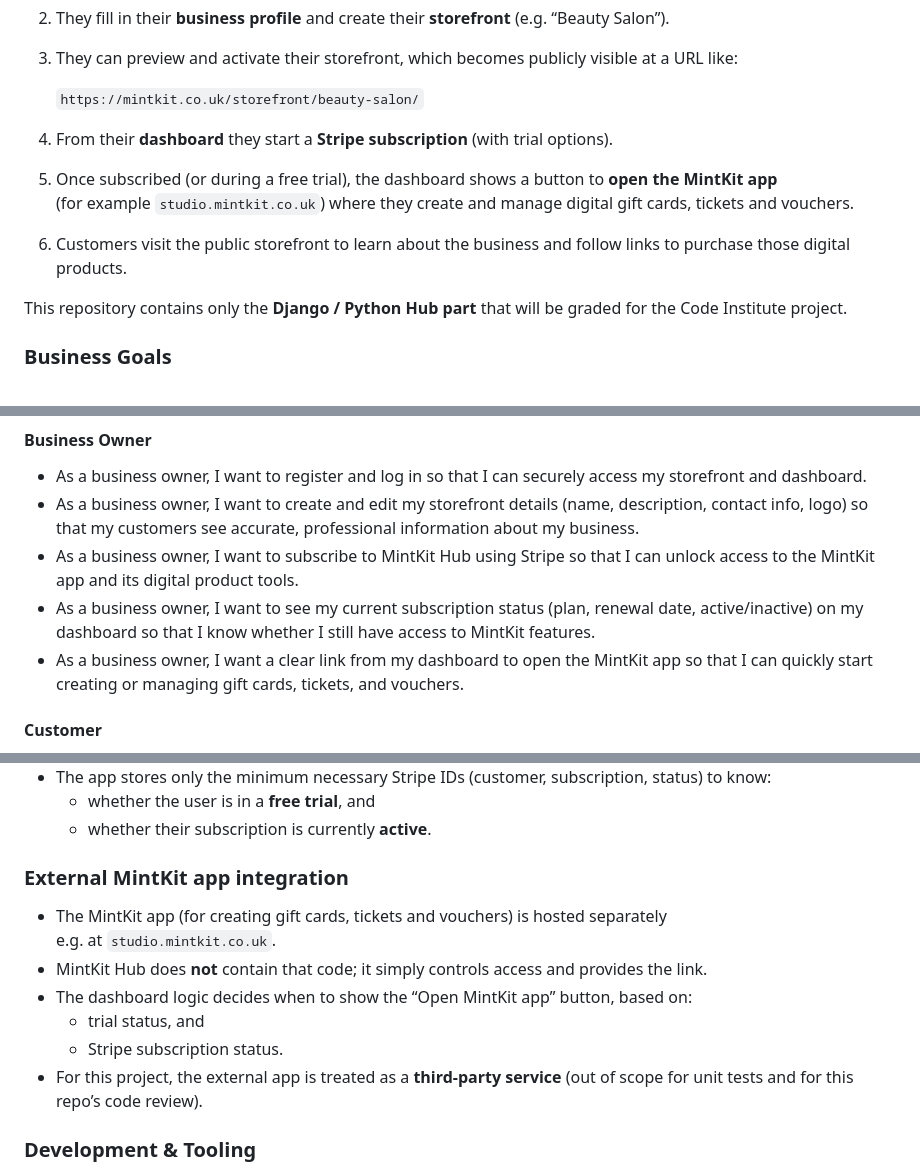
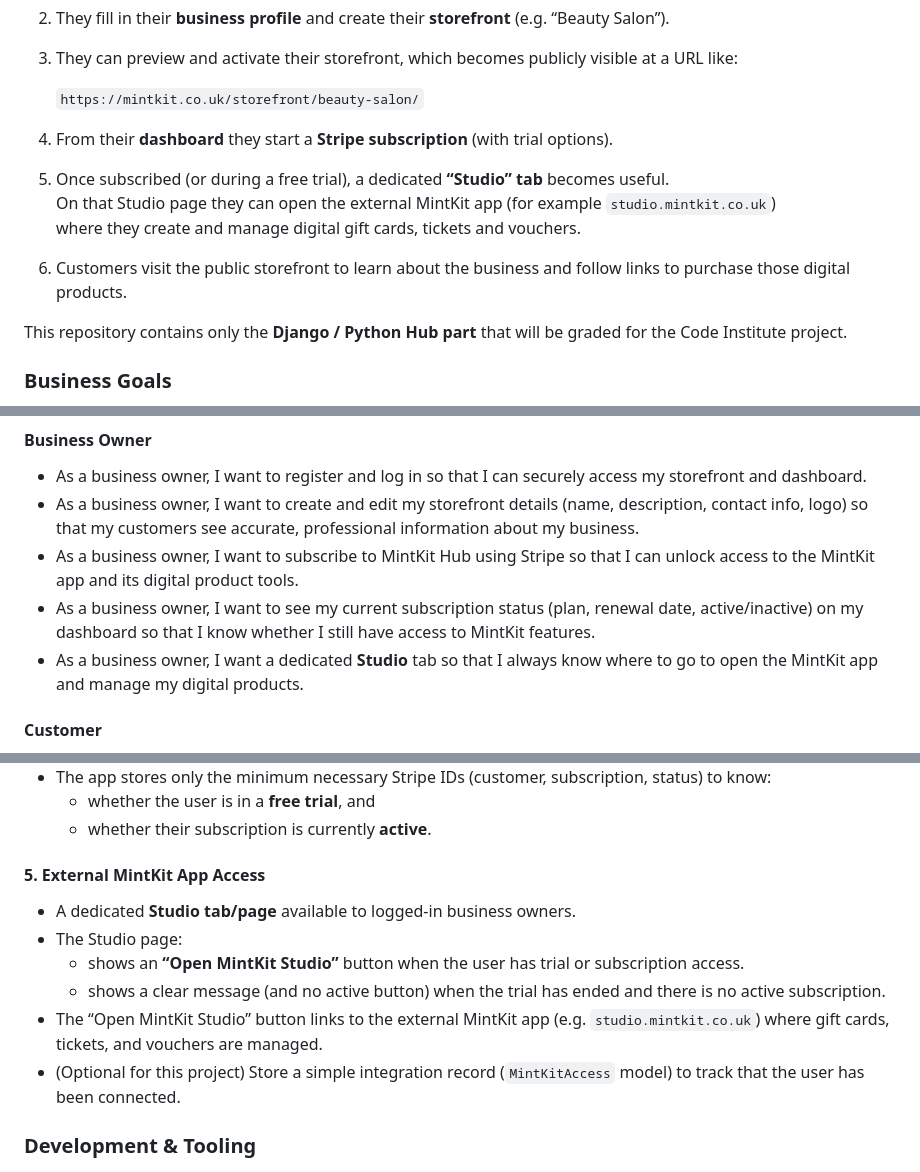
Before and after one commit to Oscar-Ivs/mintkit-hub, a Markdown page: README.md, 3 parts joined by grey strips. Drawn GitHub-style; folded sections open.

Commit message:
Update docs to use dedicated Studio tab for MintKit access

```diff
--- a/README.md
+++ b/README.md
@@ -33,9 +33,11 @@ For a typical business owner:
    `https://mintkit.co.uk/storefront/beauty-salon/`
 
 4. From their **dashboard** they start a **Stripe subscription** (with trial options).
-5. Once subscribed (or during a free trial), the dashboard shows a button to **open the MintKit app**
-   (for example `studio.mintkit.co.uk`) where they create and manage digital gift cards, tickets and vouchers.
+5. Once subscribed (or during a free trial), a dedicated **“Studio” tab** becomes useful.
+   On that Studio page they can open the external MintKit app (for example `studio.mintkit.co.uk`)
+   where they create and manage digital gift cards, tickets and vouchers.
 6. Customers visit the public storefront to learn about the business and follow links to purchase those digital products.
+
 
 This repository contains only the **Django / Python Hub part** that will be graded for the Code Institute project.
 
@@ -83,7 +85,7 @@ MintKit Hub focuses on making the experience simple for a busy non-technical bus
 - As a business owner, I want to create and edit my storefront details (name, description, contact info, logo) so that my customers see accurate, professional information about my business.
 - As a business owner, I want to subscribe to MintKit Hub using Stripe so that I can unlock access to the MintKit app and its digital product tools.
 - As a business owner, I want to see my current subscription status (plan, renewal date, active/inactive) on my dashboard so that I know whether I still have access to MintKit features.
-- As a business owner, I want a clear link from my dashboard to open the MintKit app so that I can quickly start creating or managing gift cards, tickets, and vouchers.
+- As a business owner, I want a dedicated **Studio** tab so that I always know where to go to open the MintKit app and manage my digital products.
 
 #### Customer
 
@@ -322,15 +324,15 @@ These are ideas for future development and are not required for the initial Code
   - whether the user is in a **free trial**, and
   - whether their subscription is currently **active**.
 
-### External MintKit app integration
+#### 5. External MintKit App Access
 
-- The MintKit app (for creating gift cards, tickets and vouchers) is hosted separately
-  e.g. at `studio.mintkit.co.uk`.
-- MintKit Hub does **not** contain that code; it simply controls access and provides the link.
-- The dashboard logic decides when to show the “Open MintKit app” button, based on:
-  - trial status, and
-  - Stripe subscription status.
-- For this project, the external app is treated as a **third-party service** (out of scope for unit tests and for this repo’s code review).
+- A dedicated **Studio tab/page** available to logged-in business owners.
+- The Studio page:
+  - shows an **“Open MintKit Studio”** button when the user has trial or subscription access.
+  - shows a clear message (and no active button) when the trial has ended and there is no active subscription.
+- The “Open MintKit Studio” button links to the external MintKit app (e.g. `studio.mintkit.co.uk`) where gift cards, tickets, and vouchers are managed.
+- (Optional for this project) Store a simple integration record (`MintKitAccess` model) to track that the user has been connected.
+
 
 
 ### Development & Tooling
```
